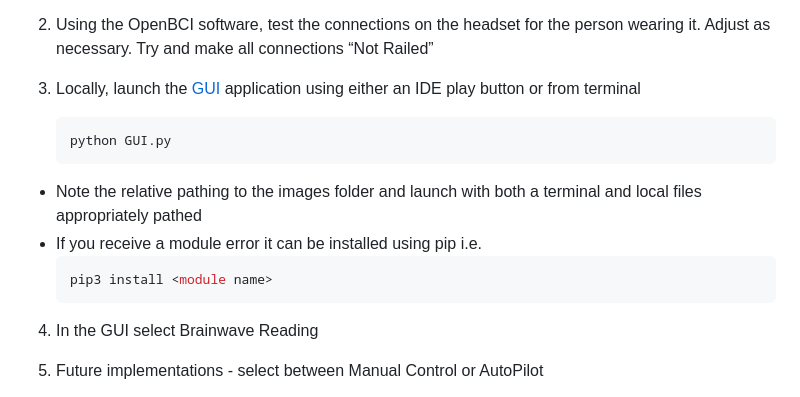
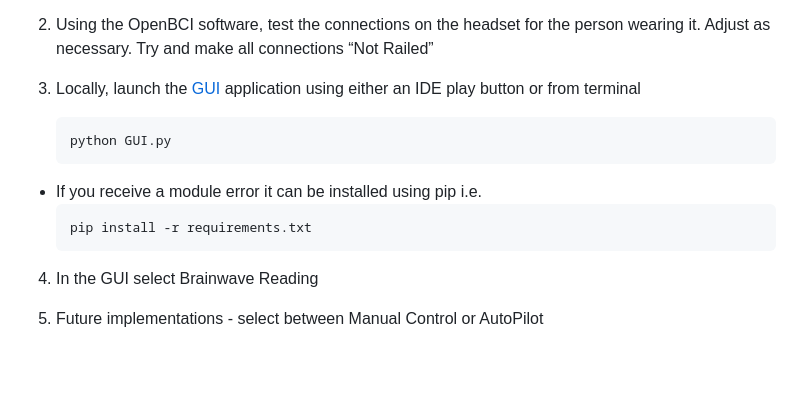
Before and after one commit to 3C-SCSU/Avatar, a Markdown page: README.md, the part around the change. GitHub-like rendering; blank space fills up the shorter version.

````diff
--- a/README.md
+++ b/README.md
@@ -256,10 +256,9 @@ After these steps, your forked repository should be updated with the latest chan
 	   ```sh
 	  python GUI.py
 	  ```
-   * Note the relative pathing to the images folder and launch with both a terminal and local files appropriately pathed
    * If you receive a module error it can be installed using pip  i.e.
 	   ```sh
-	  pip3 install <module name>
+	  pip install -r requirements.txt
 	  ```
 4.  In the GUI select Brainwave Reading
 
````
